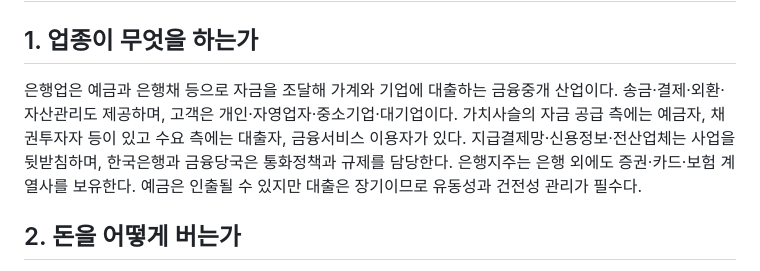
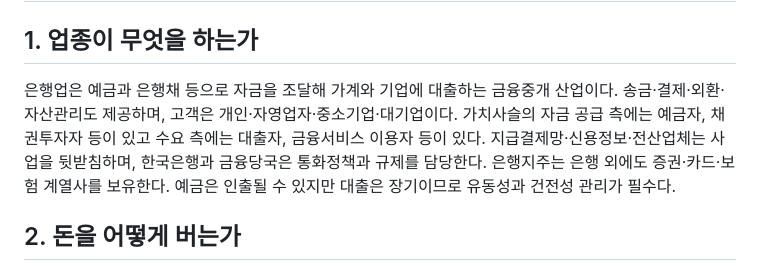
Before and after one commit to seohui273/naver-bank, a Markdown page: midterm.md, the part around the change. Rendered like a GitHub page.

Commit message:
Refine value chain sentence

```diff
--- a/midterm.md
+++ b/midterm.md
@@ -1,7 +1,7 @@
 # 금융통계 중간시험 — 은행업종
 
 ## 1. 업종이 무엇을 하는가
-은행업은 예금과 은행채 등으로 자금을 조달해 가계와 기업에 대출하는 금융중개 산업이다. 송금·결제·외환·자산관리도 제공하며, 고객은 개인·자영업자·중소기업·대기업이다. 가치사슬의 자금 공급 측에는 예금자, 채권투자자 등이 있고 수요 측에는 대출자, 금융서비스 이용자가 있다. 지급결제망·신용정보·전산업체는 사업을 뒷받침하며, 한국은행과 금융당국은 통화정책과 규제를 담당한다. 은행지주는 은행 외에도 증권·카드·보험 계열사를 보유한다. 예금은 인출될 수 있지만 대출은 장기이므로 유동성과 건전성 관리가 필수다.
+은행업은 예금과 은행채 등으로 자금을 조달해 가계와 기업에 대출하는 금융중개 산업이다. 송금·결제·외환·자산관리도 제공하며, 고객은 개인·자영업자·중소기업·대기업이다. 가치사슬의 자금 공급 측에는 예금자, 채권투자자 등이 있고 수요 측에는 대출자, 금융서비스 이용자 등이 있다. 지급결제망·신용정보·전산업체는 사업을 뒷받침하며, 한국은행과 금융당국은 통화정책과 규제를 담당한다. 은행지주는 은행 외에도 증권·카드·보험 계열사를 보유한다. 예금은 인출될 수 있지만 대출은 장기이므로 유동성과 건전성 관리가 필수다.
 
 ## 2. 돈을 어떻게 버는가
 은행의 이익은 크게 순이자이익과 비이자이익에서 나온다. 순이자이익은 대출·유가증권 등에서 받는 이자에서 예금·차입 이자를 뺀 것이며, 순이자마진(NIM)은 이자수익자산에 대한 순이자이익의 비율이다. 비이자이익은 증권·카드·자산관리 수수료와 유가증권·외환손익 등이다. **순이자이익 계산에 이미 반영된 조달 이자 외에** 주요 비용으로는 인건비·전산비와 부실에 대비하는 대손충당금 등이 있다. 호황에는 대출·수수료 수요가 증가하고 신용손실이 줄 수 있지만, 불황에는 연체와 충당금 부담이 커진다. 금리가 올라도 예금금리가 대출금리보다 먼저 상승하면 NIM은 하락한다. 한화투자증권은 2026년 3분기에 기업대출 금리 경쟁과 저원가성 예금 감소가 마진을 압박한다고 설명했다. 따라서 순이익을 볼 때는 본업 이익과 일회성 매각익·환차익을 구분해야 한다.
```
